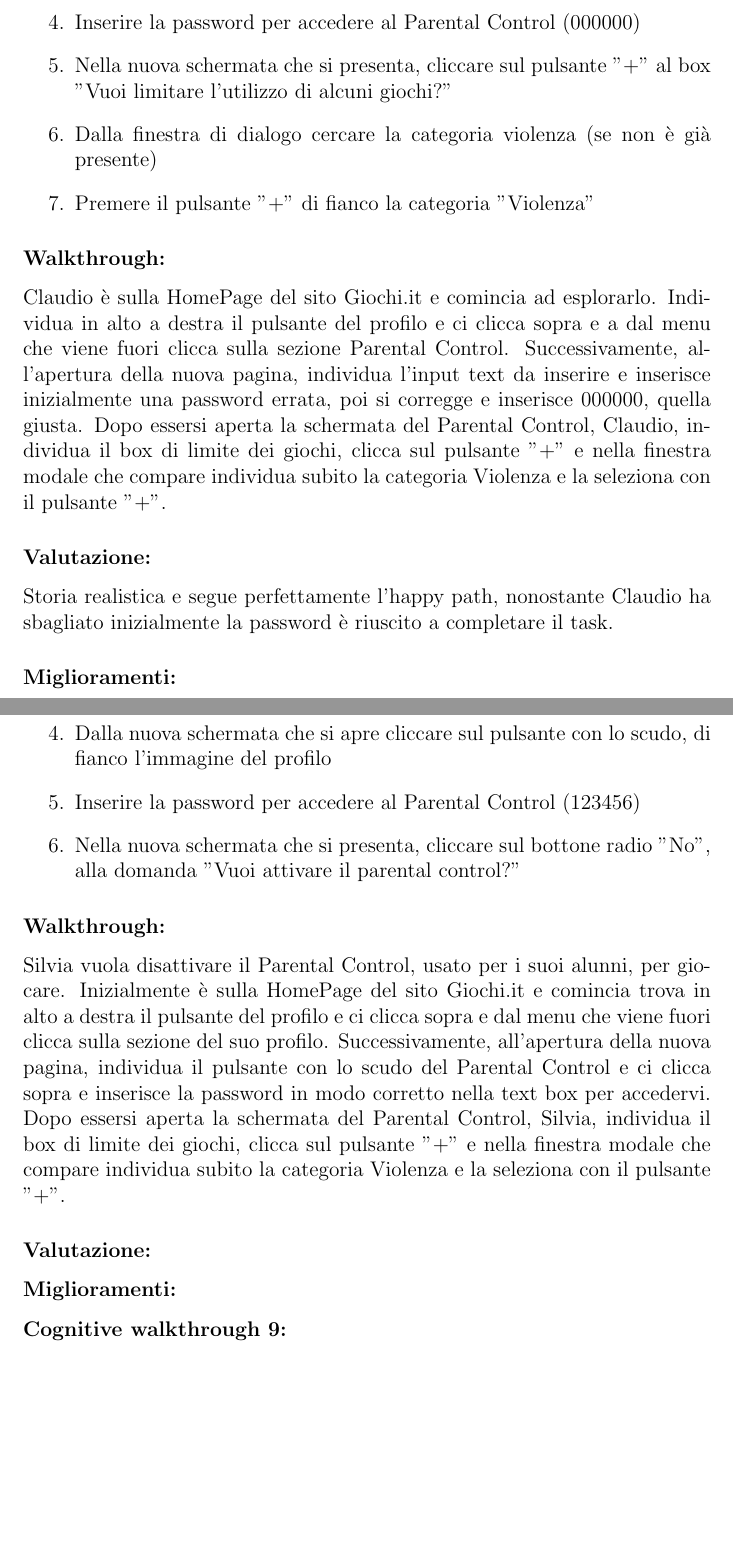
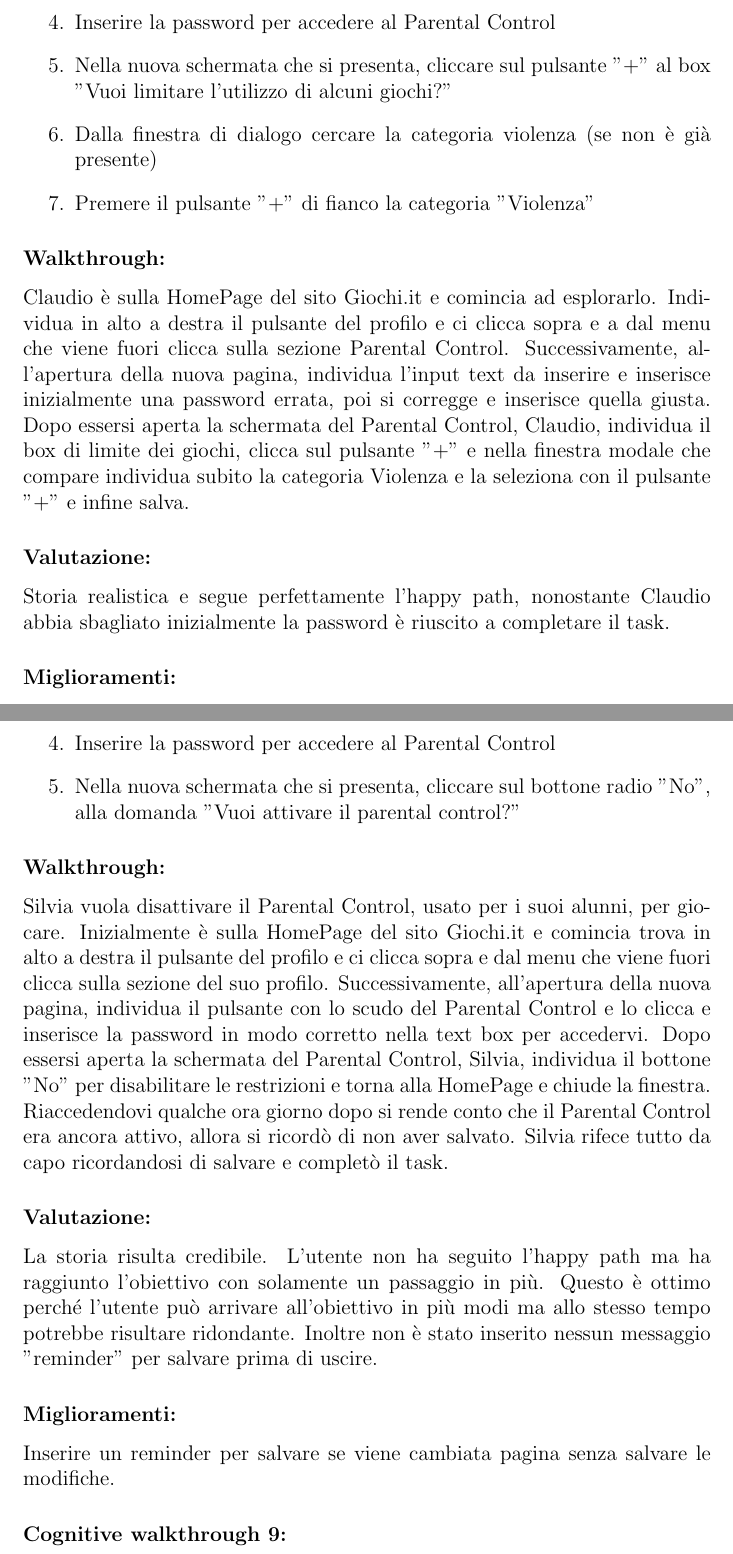
Before and after one commit to MarcoTomasone/Gioco.it-Redesign, a LaTeX document (Chapters/Valutazione del design/Valutazione del design.tex): two parts of pages 5 and 6 of 8, joined at a grey line, cut so that both start at the same text, the shorter picture padded with empty space. Compiled offline with pdfLaTeX.

Commit message:
update cognitive walkthrough

```diff
--- a/Chapters/Valutazione del design/Valutazione del design.tex
+++ b/Chapters/Valutazione del design/Valutazione del design.tex
@@ -99,16 +99,15 @@
         \item Eseguire l'accesso qualora non sia stato fatto
         \item Cliccare sul pulsante con l’omino in alto a destra sulla HomePage
         \item Dal menu che si apre scegliere Parental Control
-        \item Inserire la password per accedere al Parental Control (000000)
-        \item Nella nuova schermata che si presenta, cliccare sul pulsante "+" al box "Vuoi limitare l'utilizzo di alcuni giochi?"
+        \item Inserire la password per accedere al Parental Control        \item Nella nuova schermata che si presenta, cliccare sul pulsante "+" al box "Vuoi limitare l'utilizzo di alcuni giochi?"
         \item Dalla finestra di dialogo cercare la categoria violenza (se non è già presente)
         \item Premere il pulsante "+" di fianco la categoria "Violenza"
     \end{enumerate}
 
     \subsubsection{Walkthrough:}
-    Claudio è sulla HomePage del sito Giochi.it e comincia ad esplorarlo. Individua in alto a destra il pulsante del profilo e ci clicca sopra e a dal menu che viene fuori clicca sulla sezione Parental Control. Successivamente, all'apertura della nuova pagina, individua l'input text da inserire e inserisce inizialmente una password errata, poi si corregge e inserisce 000000, quella giusta. Dopo essersi aperta la schermata del Parental Control, Claudio, individua il box di limite dei giochi, clicca sul pulsante "+" e nella finestra modale che compare individua subito la categoria Violenza e la seleziona con il pulsante "+".
+    Claudio è sulla HomePage del sito Giochi.it e comincia ad esplorarlo. Individua in alto a destra il pulsante del profilo e ci clicca sopra e a dal menu che viene fuori clicca sulla sezione Parental Control. Successivamente, all'apertura della nuova pagina, individua l'input text da inserire e inserisce inizialmente una password errata, poi si corregge e inserisce quella giusta. Dopo essersi aperta la schermata del Parental Control, Claudio, individua il box di limite dei giochi, clicca sul pulsante "+" e nella finestra modale che compare individua subito la categoria Violenza e la seleziona con il pulsante "+" e infine salva.
     \subsubsection{Valutazione:}
-    Storia realistica e segue perfettamente l’happy path, nonostante Claudio ha sbagliato inizialmente la password è riuscito a completare il task.
+    Storia realistica e segue perfettamente l’happy path, nonostante Claudio abbia sbagliato inizialmente la password è riuscito a completare il task.
 
     \subsubsection{Miglioramenti:}
     Inserire un messaggio di errore quando la password inserita è sbagliata.
@@ -121,19 +120,18 @@
     \begin{enumerate}
         \item Eseguire l'accesso qualora non sia stato fatto
         \item Cliccare sul pulsante con l’omino in alto a destra sulla HomePage
-        \item Dal menu che si apre cliccare sul nome del profilo
-        \item Dalla nuova schermata che si apre cliccare sul pulsante con lo scudo, di fianco l'immagine del profilo
-        \item Inserire la password per accedere al Parental Control (123456)
+        \item Dal menu che si apre scegliere Parental Control
+        \item Inserire la password per accedere al Parental Control
         \item Nella nuova schermata che si presenta, cliccare sul bottone radio "No", alla domanda "Vuoi attivare il parental control?"
     \end{enumerate}
 
     \subsubsection{Walkthrough:}
-    Silvia vuola disattivare il Parental Control, usato per i suoi alunni, per giocare. Inizialmente è sulla HomePage del sito Giochi.it e comincia trova in alto a destra il pulsante del profilo e ci clicca sopra e dal menu che viene fuori clicca sulla sezione del suo profilo. Successivamente, all'apertura della nuova pagina, individua il pulsante con lo scudo del Parental Control e ci clicca sopra e inserisce la password in modo corretto nella text box per accedervi. Dopo essersi aperta la schermata del Parental Control, Silvia, individua il box di limite dei giochi, clicca sul pulsante "+" e nella finestra modale che compare individua subito la categoria Violenza e la seleziona con il pulsante "+".
+    Silvia vuola disattivare il Parental Control, usato per i suoi alunni, per giocare. Inizialmente è sulla HomePage del sito Giochi.it e comincia trova in alto a destra il pulsante del profilo e ci clicca sopra e dal menu che viene fuori clicca sulla sezione del suo profilo. Successivamente, all'apertura della nuova pagina, individua il pulsante con lo scudo del Parental Control e lo clicca e inserisce la password in modo corretto nella text box per accedervi. Dopo essersi aperta la schermata del Parental Control, Silvia, individua il bottone "No" per disabilitare le restrizioni e torna alla HomePage e chiude la finestra. Riaccedendovi qualche ora giorno dopo si rende conto che il Parental Control era ancora attivo, allora si ricordò di non aver salvato. Silvia rifece tutto da capo ricordandosi di salvare e completò il task.
     \subsubsection{Valutazione:}
-
+    La storia risulta credibile. L'utente non ha seguito l'happy path ma ha raggiunto l'obiettivo con solamente un passaggio in più. Questo è ottimo perché l'utente può arrivare all'obiettivo in più modi ma allo stesso tempo potrebbe risultare ridondante. Inoltre non è stato inserito nessun messaggio "reminder" per salvare prima di uscire.
 
     \subsubsection{Miglioramenti:}
-
+    Inserire un reminder per salvare se viene cambiata pagina senza salvare le modifiche.
     \subsubsection{Cognitive walkthrough 9:}
     \textbf{Task:} Creare un nuovo account.\\
     \textbf{User:} Un uomo dai 40 ai 50 anni come Claudio (vedere \ref{section: personas}).\\
```
Also changed, not shown: Chapters/Valutazione del design/Valutazione del design.pdf.
